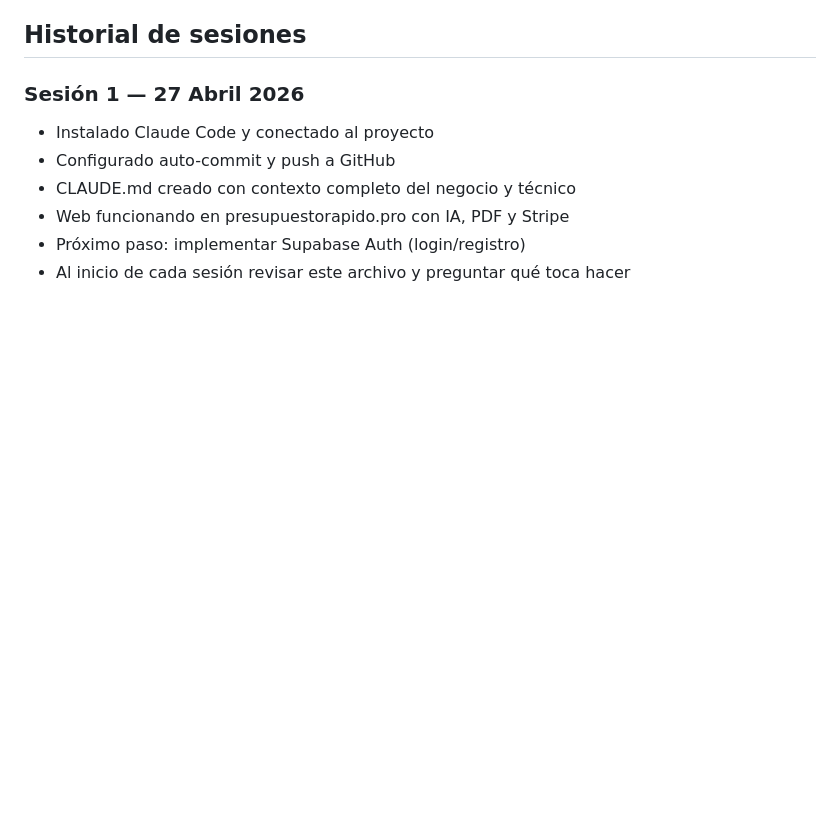
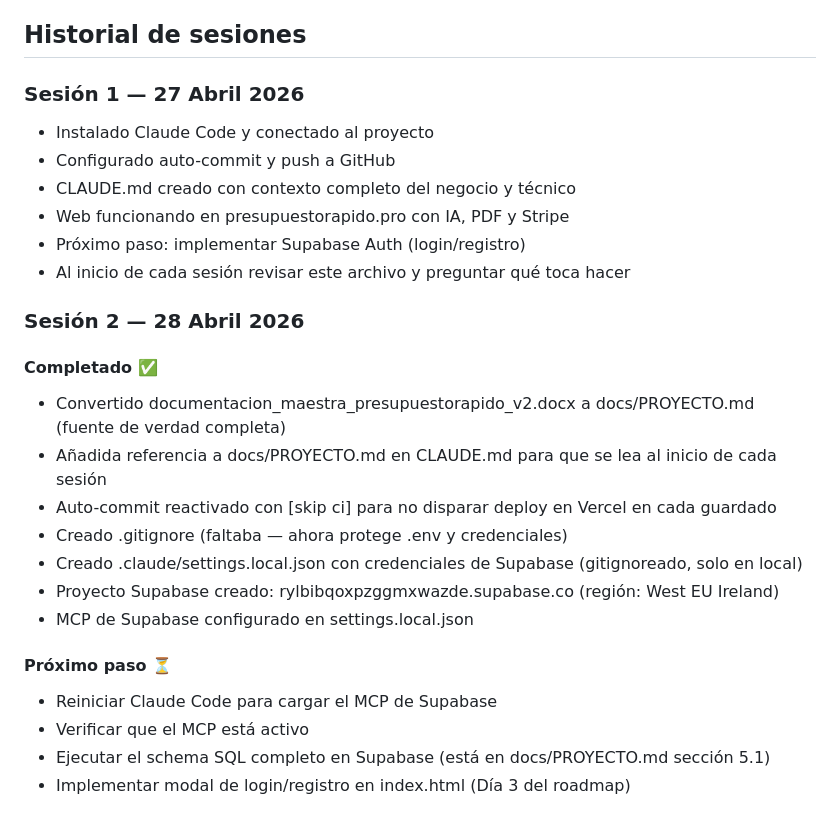
Before and after one commit to leandrombmtech/presupuesto-rapido, a Markdown page: CLAUDE.md, the part around the change. Rendered like a GitHub page; blank space fills up the shorter version.

Commit message:
Auto-commit: cambios de Claude [skip ci]

```diff
--- a/CLAUDE.md
+++ b/CLAUDE.md
@@ -146,3 +146,19 @@ Añade al final del archivo CLAUDE.md, sin borrar nada, el siguiente contenido:
 - Web funcionando en presupuestorapido.pro con IA, PDF y Stripe
 - Próximo paso: implementar Supabase Auth (login/registro)
 - Al inicio de cada sesión revisar este archivo y preguntar qué toca hacer
+
+### Sesión 2 — 28 Abril 2026
+#### Completado ✅
+- Convertido documentacion_maestra_presupuestorapido_v2.docx a docs/PROYECTO.md (fuente de verdad completa)
+- Añadida referencia a docs/PROYECTO.md en CLAUDE.md para que se lea al inicio de cada sesión
+- Auto-commit reactivado con [skip ci] para no disparar deploy en Vercel en cada guardado
+- Creado .gitignore (faltaba — ahora protege .env y credenciales)
+- Creado .claude/settings.local.json con credenciales de Supabase (gitignoreado, solo en local)
+- Proyecto Supabase creado: rylbibqoxpzggmxwazde.supabase.co (región: West EU Ireland)
+- MCP de Supabase configurado en settings.local.json
+
+#### Próximo paso ⏳
+- Reiniciar Claude Code para cargar el MCP de Supabase
+- Verificar que el MCP está activo
+- Ejecutar el schema SQL completo en Supabase (está en docs/PROYECTO.md sección 5.1)
+- Implementar modal de login/registro en index.html (Día 3 del roadmap)
```
